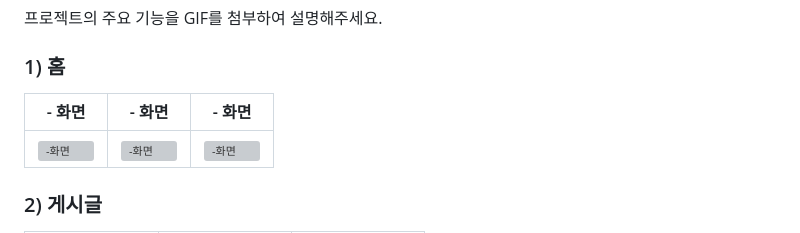
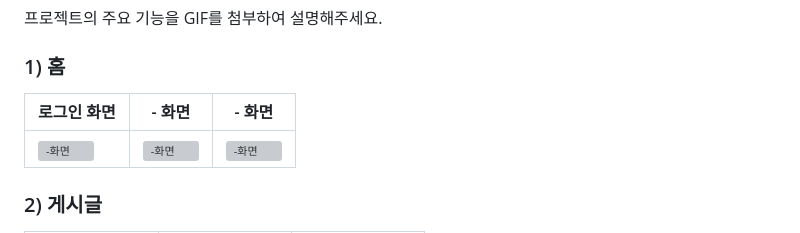
Before and after one commit to jinseongwon99/community_feed_, a Markdown page: README.md, the part around the change. Rendered like a GitHub page; grey boxes are pictures that could not be loaded.

```diff
--- a/README.md
+++ b/README.md
@@ -191,7 +191,7 @@ chore: 빌드 업무 수정, 패키지 매니저 설정 수정 (프로덕션 코
 
 ### 1) 홈
 
-| - 화면                                            | - 화면                                            | - 화면                                            |
+| 로그인 화면                                            | - 화면                                            | - 화면                                            |
 | ------------------------------------------------- | ------------------------------------------------- | ------------------------------------------------- |
 | <img src="" alt="-화면" width="288" height="608"> | <img src="" alt="-화면" width="288" height="608"> | <img src="" alt="-화면" width="288" height="608"> |
 
```
